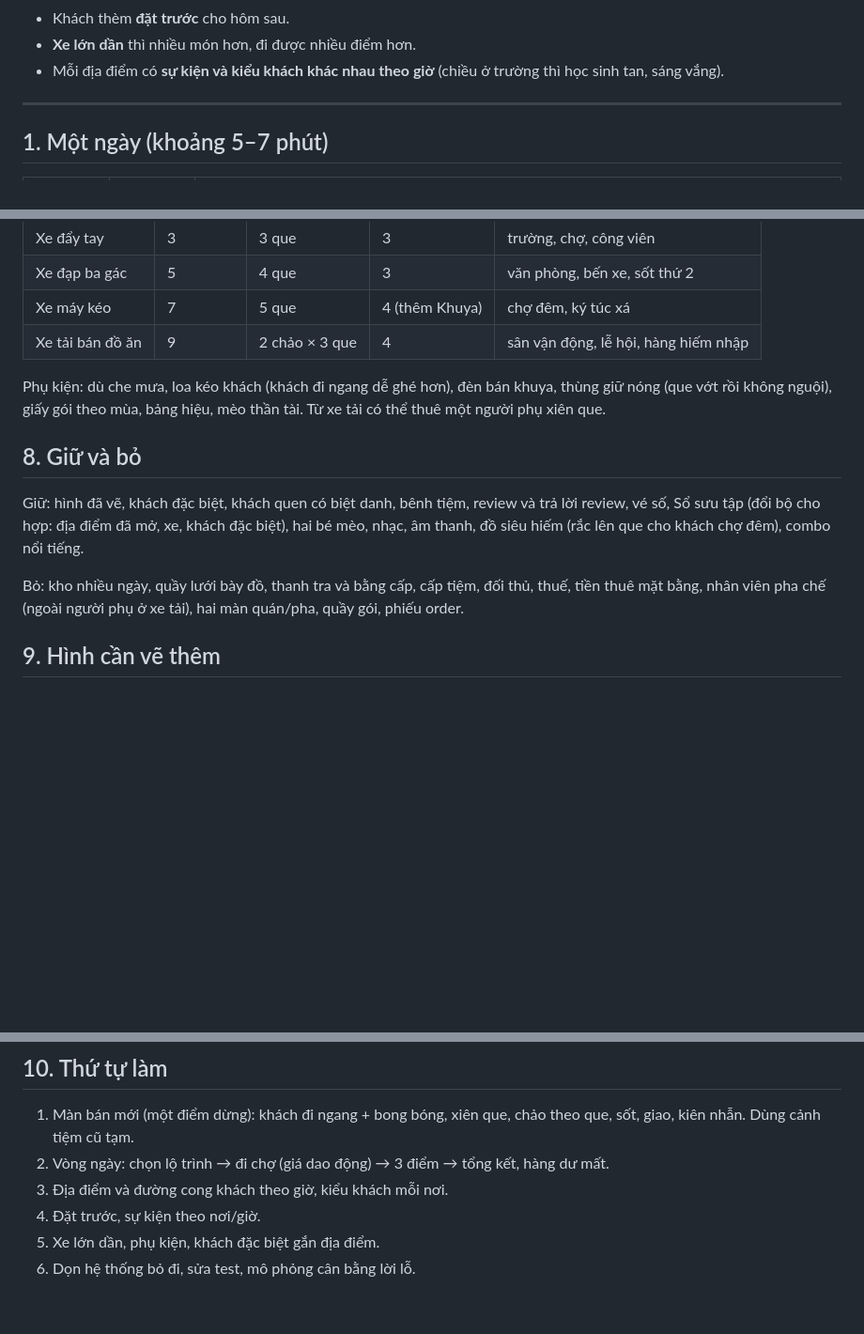
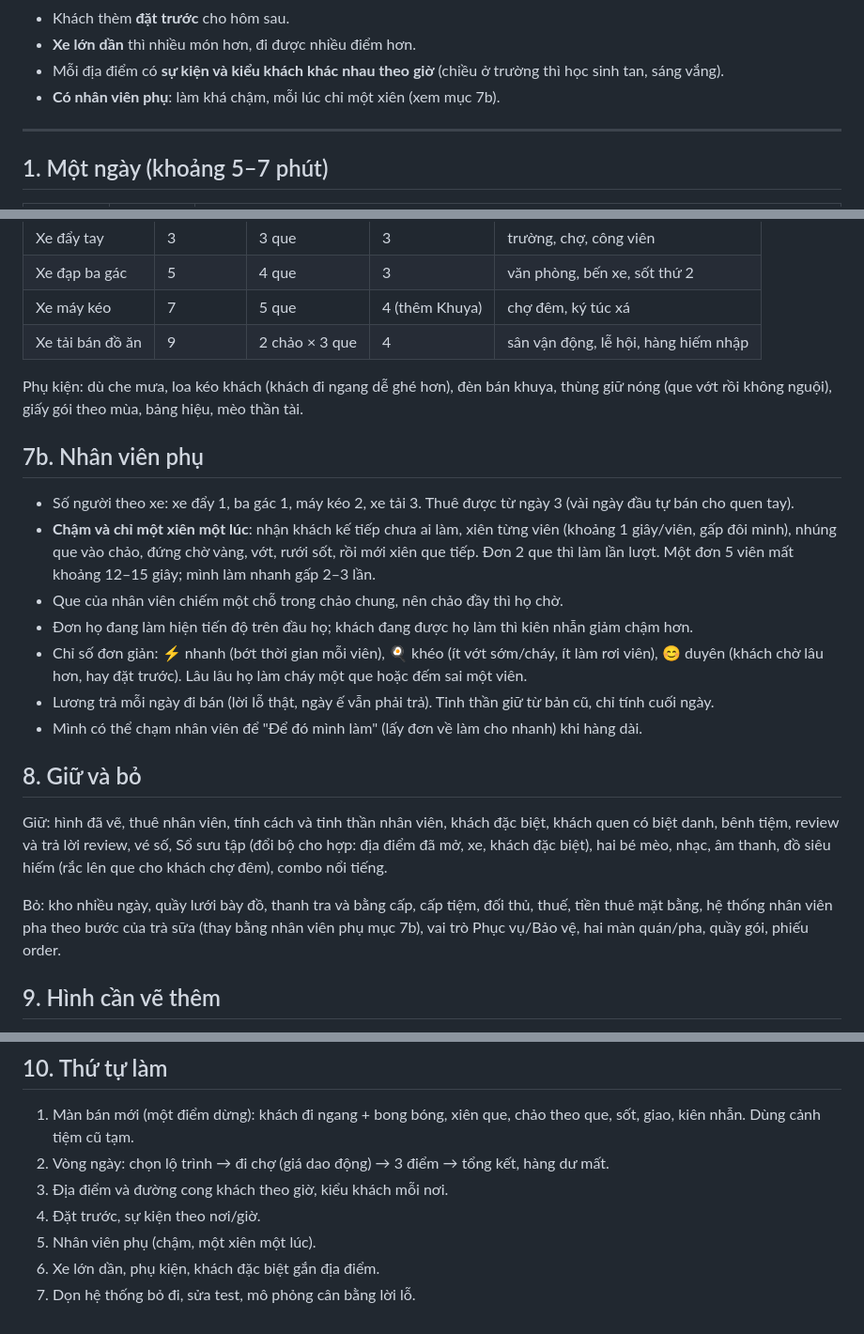
Before and after one commit to tuvu-m/cvc, a Markdown page: ke-hoach.md, 3 parts joined by grey strips. Shown at 94% size. Drawn GitHub-style; blank space fills up the shorter version.

Commit message:
Kế hoạch: nhân viên phụ chậm, mỗi lúc một xiên
Co-Authored-By: Claude Opus 5.5 <noreply@anthropic.com>
Claude-Session: https://claude.ai/code/session_018R6W7PyDskXsFRgKWAv5JJ

```diff
--- a/ke-hoach.md
+++ b/ke-hoach.md
@@ -12,6 +12,7 @@ Bản này thay các kế hoạch trước (tủ kính chiên trước, vo viên
 - Khách thèm **đặt trước** cho hôm sau.
 - **Xe lớn dần** thì nhiều món hơn, đi được nhiều điểm hơn.
 - Mỗi địa điểm có **sự kiện và kiểu khách khác nhau theo giờ** (chiều ở trường thì học sinh tan, sáng vắng).
+- **Có nhân viên phụ**: làm khá chậm, mỗi lúc chỉ một xiên (xem mục 7b).
 
 ---
 
@@ -96,13 +98,22 @@ Khách đặc biệt giữ từ bản cũ (Bet thủ, thầy bói, bà tám, Tâ
 | Xe máy kéo | 7 | 5 que | 4 (thêm Khuya) | chợ đêm, ký túc xá |
 | Xe tải bán đồ ăn | 9 | 2 chảo × 3 que | 4 | sân vận động, lễ hội, hàng hiếm nhập |
 
-Phụ kiện: dù che mưa, loa kéo khách (khách đi ngang dễ ghé hơn), đèn bán khuya, thùng giữ nóng (que vớt rồi không nguội), giấy gói theo mùa, bảng hiệu, mèo thần tài. Từ xe tải có thể thuê một người phụ xiên que.
+Phụ kiện: dù che mưa, loa kéo khách (khách đi ngang dễ ghé hơn), đèn bán khuya, thùng giữ nóng (que vớt rồi không nguội), giấy gói theo mùa, bảng hiệu, mèo thần tài.
+
+## 7b. Nhân viên phụ
+- Số người theo xe: xe đẩy 1, ba gác 1, máy kéo 2, xe tải 3. Thuê được từ ngày 3 (vài ngày đầu tự bán cho quen tay).
+- **Chậm và chỉ một xiên một lúc**: nhận khách kế tiếp chưa ai làm, xiên từng viên (khoảng 1 giây/viên, gấp đôi mình), nhúng que vào chảo, đứng chờ vàng, vớt, rưới sốt, rồi mới xiên que tiếp. Đơn 2 que thì làm lần lượt. Một đơn 5 viên mất khoảng 12–15 giây; mình làm nhanh gấp 2–3 lần.
+- Que của nhân viên chiếm một chỗ trong chảo chung, nên chảo đầy thì họ chờ.
+- Đơn họ đang làm hiện tiến độ trên đầu họ; khách đang được họ làm thì kiên nhẫn giảm chậm hơn.
+- Chỉ số đơn giản: ⚡ nhanh (bớt thời gian mỗi viên), 🍳 khéo (ít vớt sớm/cháy, ít làm rơi viên), 😊 duyên (khách chờ lâu hơn, hay đặt trước). Lâu lâu họ làm cháy một que hoặc đếm sai một viên.
+- Lương trả mỗi ngày đi bán (lời lỗ thật, ngày ế vẫn phải trả). Tinh thần giữ từ bản cũ, chỉ tính cuối ngày.
+- Mình có thể chạm nhân viên để "Để đó mình làm" (lấy đơn về làm cho nhanh) khi hàng dài.
 
 ## 8. Giữ và bỏ
 
-Giữ: hình đã vẽ, khách đặc biệt, khách quen có biệt danh, bênh tiệm, review và trả lời review, vé số, Sổ sưu tập (đổi bộ cho hợp: địa điểm đã mở, xe, khách đặc biệt), hai bé mèo, nhạc, âm thanh, đồ siêu hiếm (rắc lên que cho khách chợ đêm), combo nổi tiếng.
+Giữ: hình đã vẽ, thuê nhân viên, tính cách và tinh thần nhân viên, khách đặc biệt, khách quen có biệt danh, bênh tiệm, review và trả lời review, vé số, Sổ sưu tập (đổi bộ cho hợp: địa điểm đã mở, xe, khách đặc biệt), hai bé mèo, nhạc, âm thanh, đồ siêu hiếm (rắc lên que cho khách chợ đêm), combo nổi tiếng.
 
-Bỏ: kho nhiều ngày, quầy lưới bày đồ, thanh tra và bằng cấp, cấp tiệm, đối thủ, thuế, tiền thuê mặt bằng, nhân viên pha chế (ngoài người phụ ở xe tải), hai màn quán/pha, quầy gói, phiếu order.
+Bỏ: kho nhiều ngày, quầy lưới bày đồ, thanh tra và bằng cấp, cấp tiệm, đối thủ, thuế, tiền thuê mặt bằng, hệ thống nhân viên pha theo bước của trà sữa (thay bằng nhân viên phụ mục 7b), vai trò Phục vụ/Bảo vệ, hai màn quán/pha, quầy gói, phiếu order.
 
 ## 9. Hình cần vẽ thêm
 - Cảnh từng địa điểm (nền đường phố, ngang 160×62 như cảnh tiệm cũ): cổng trường, chợ, công viên, khu văn phòng, bến xe, chợ đêm, ký túc xá, sân vận động; mỗi cảnh có bản ngày và tối nếu được.
@@ -114,5 +125,6 @@ Bỏ: kho nhiều ngày, quầy lưới bày đồ, thanh tra và bằng cấp,
 2. Vòng ngày: chọn lộ trình → đi chợ (giá dao động) → 3 điểm → tổng kết, hàng dư mất.
 3. Địa điểm và đường cong khách theo giờ, kiểu khách mỗi nơi.
 4. Đặt trước, sự kiện theo nơi/giờ.
-5. Xe lớn dần, phụ kiện, khách đặc biệt gắn địa điểm.
-6. Dọn hệ thống bỏ đi, sửa test, mô phỏng cân bằng lời lỗ.
+5. Nhân viên phụ (chậm, một xiên một lúc).
+6. Xe lớn dần, phụ kiện, khách đặc biệt gắn địa điểm.
+7. Dọn hệ thống bỏ đi, sửa test, mô phỏng cân bằng lời lỗ.
```
Also changed, not shown: other parts of ke-hoach.md (+1 -0 lines).
